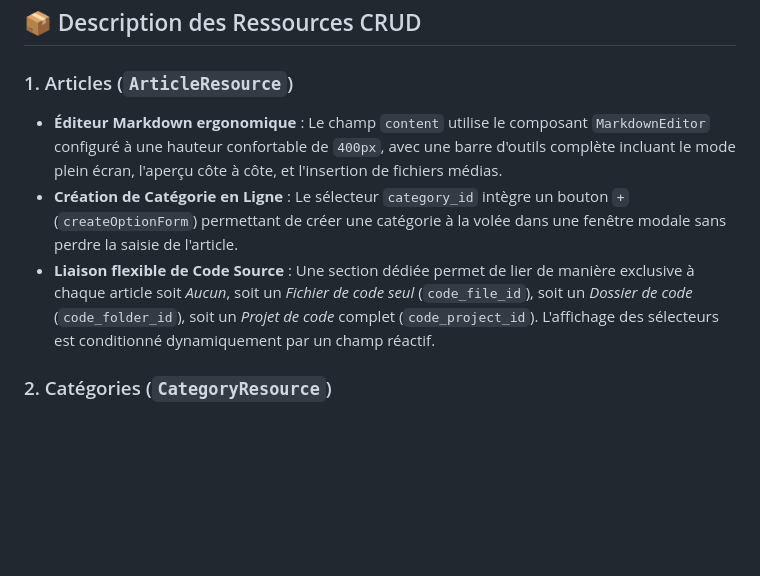
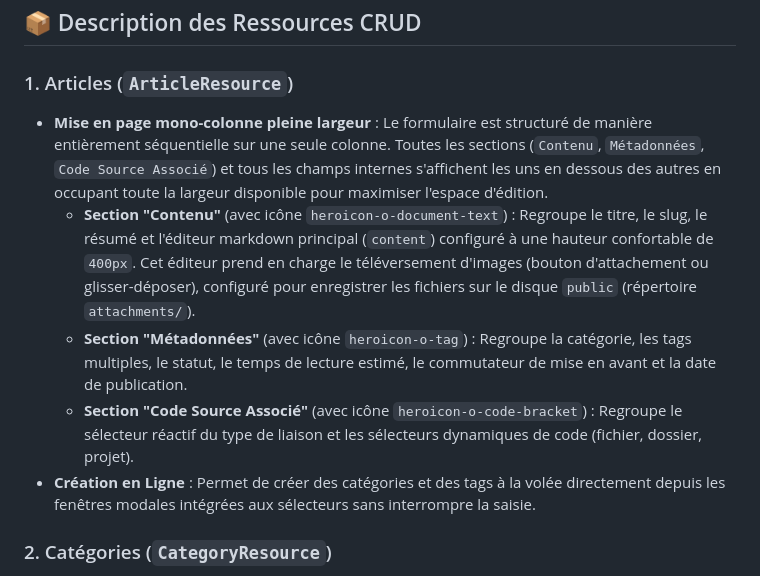
Before and after one commit to owlinstack/api-loicbonin, a Markdown page: documentation/04-filament-admin.md, the part around the change. GitHub-like rendering; blank space fills up the shorter version.

Commit message:
docs(admin): update article form structure and attachment storage documentation

```diff
--- a/documentation/04-filament-admin.md
+++ b/documentation/04-filament-admin.md
@@ -21,9 +21,11 @@ L'administration est configurée via [AdminCreatorPanelProvider.php](/api-loicbo
 
 ### 1. Articles (`ArticleResource`)
 
-- **Éditeur Markdown ergonomique** : Le champ `content` utilise le composant `MarkdownEditor` configuré à une hauteur confortable de `400px`, avec une barre d'outils complète incluant le mode plein écran, l'aperçu côte à côte, et l'insertion de fichiers médias.
-- **Création de Catégorie en Ligne** : Le sélecteur `category_id` intègre un bouton `+` (`createOptionForm`) permettant de créer une catégorie à la volée dans une fenêtre modale sans perdre la saisie de l'article.
-- **Liaison flexible de Code Source** : Une section dédiée permet de lier de manière exclusive à chaque article soit _Aucun_, soit un _Fichier de code seul_ (`code_file_id`), soit un _Dossier de code_ (`code_folder_id`), soit un _Projet de code_ complet (`code_project_id`). L'affichage des sélecteurs est conditionné dynamiquement par un champ réactif.
+- **Mise en page mono-colonne pleine largeur** : Le formulaire est structuré de manière entièrement séquentielle sur une seule colonne. Toutes les sections (`Contenu`, `Métadonnées`, `Code Source Associé`) et tous les champs internes s'affichent les uns en dessous des autres en occupant toute la largeur disponible pour maximiser l'espace d'édition.
+  - **Section "Contenu"** (avec icône `heroicon-o-document-text`) : Regroupe le titre, le slug, le résumé et l'éditeur markdown principal (`content`) configuré à une hauteur confortable de `400px`. Cet éditeur prend en charge le téléversement d'images (bouton d'attachement ou glisser-déposer), configuré pour enregistrer les fichiers sur le disque `public` (répertoire `attachments/`).
+  - **Section "Métadonnées"** (avec icône `heroicon-o-tag`) : Regroupe la catégorie, les tags multiples, le statut, le temps de lecture estimé, le commutateur de mise en avant et la date de publication.
+  - **Section "Code Source Associé"** (avec icône `heroicon-o-code-bracket`) : Regroupe le sélecteur réactif du type de liaison et les sélecteurs dynamiques de code (fichier, dossier, projet).
+- **Création en Ligne** : Permet de créer des catégories et des tags à la volée directement depuis les fenêtres modales intégrées aux sélecteurs sans interrompre la saisie.
 
 ### 2. Catégories (`CategoryResource`)
 
```
